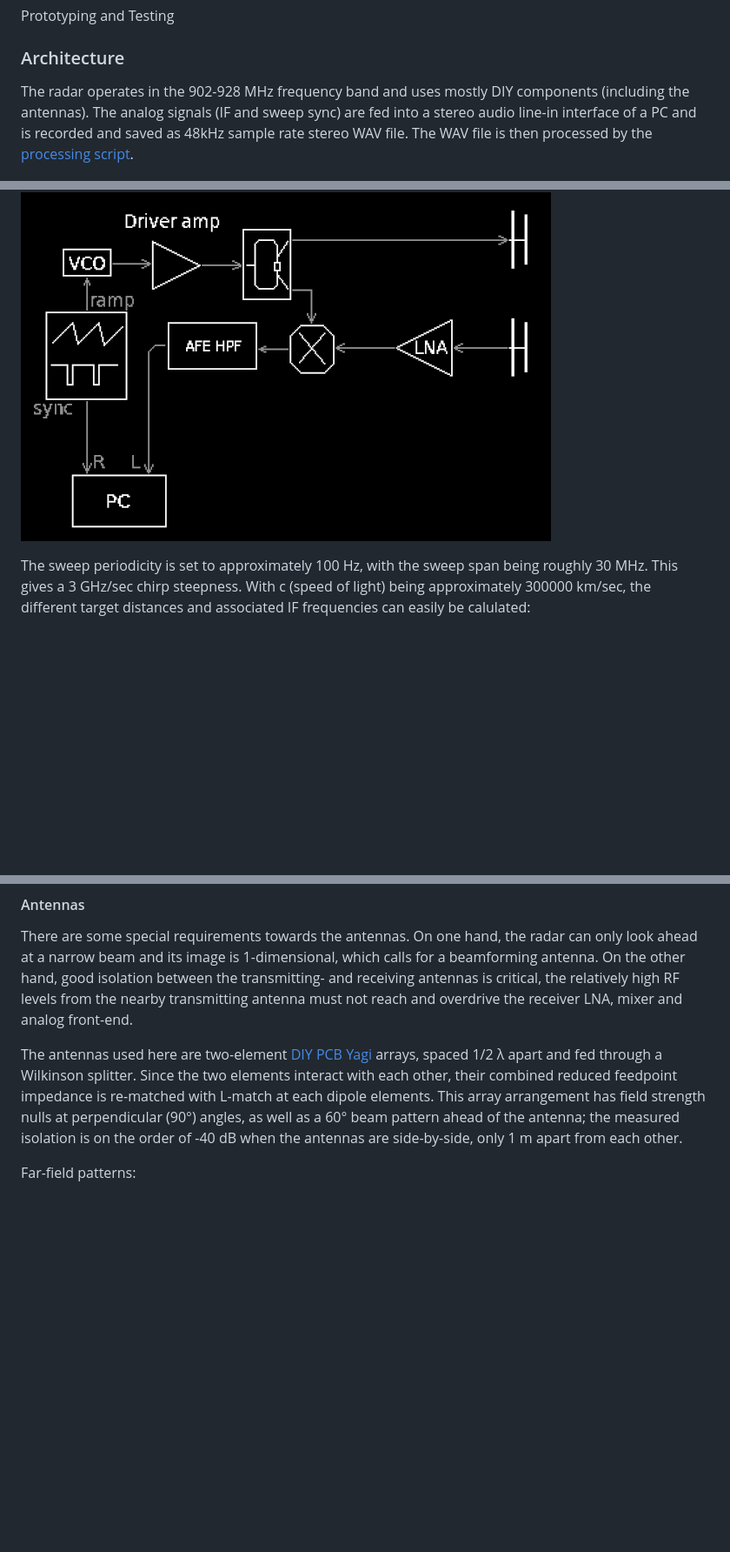
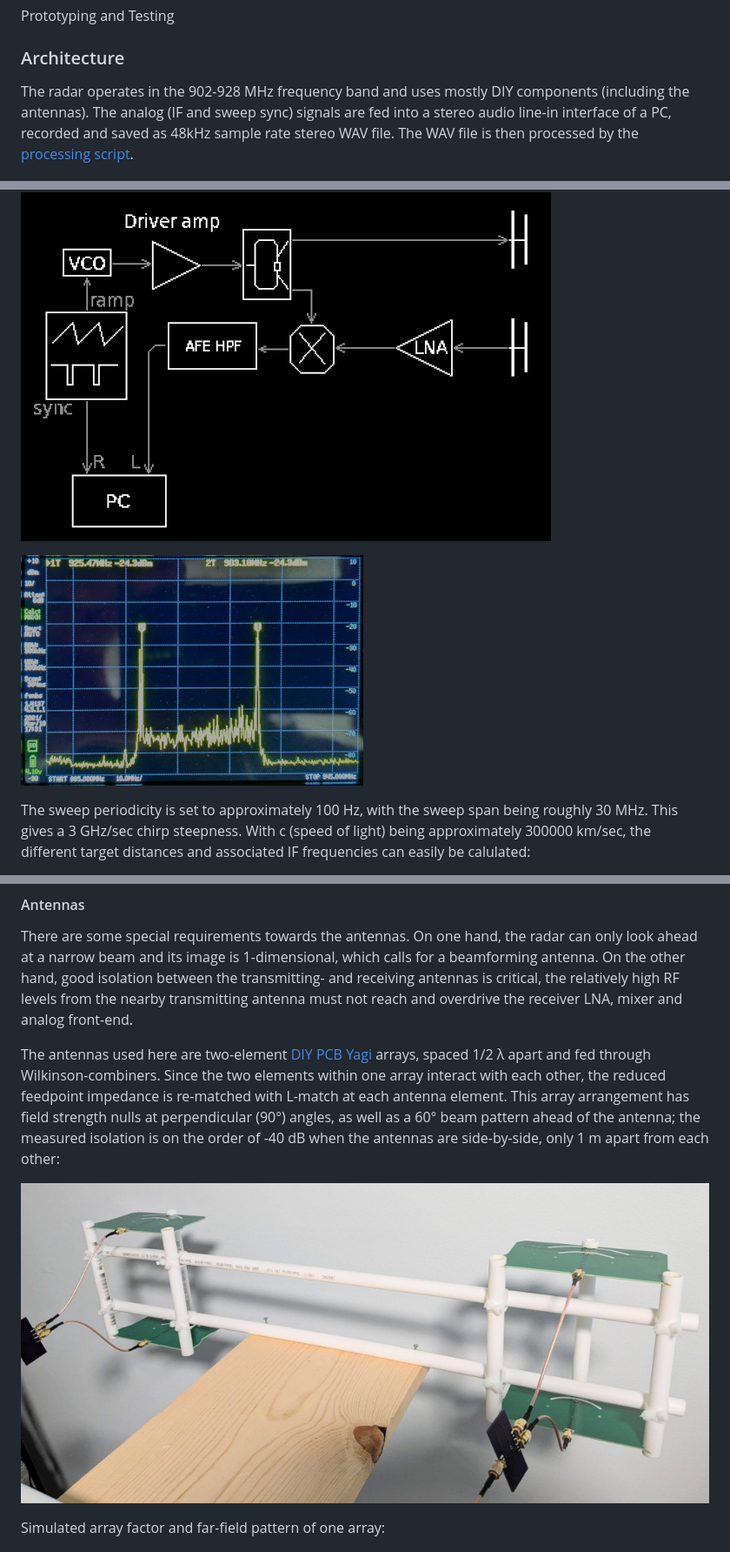
Before and after one commit to szoftveres/RF_Microwave, a Markdown page: radar/README.md, 3 parts joined by grey strips. Shown at 87% size. GitHub-like rendering; pictures changed too: radar/antenna_assembly.jpg (added); blank space fills up the shorter version.

```diff
--- a/radar/README.md
+++ b/radar/README.md
@@ -4,9 +4,11 @@ Prototyping and Testing
 
 ### Architecture
 
-The radar operates in the 902-928 MHz frequency band and uses mostly DIY components (including the antennas). The analog signals (IF and sweep sync) are fed into a stereo audio line-in interface of a PC and is recorded and saved as 48kHz sample rate stereo WAV file. The WAV file is then processed by the [processing script](https://github.com/szoftveres/RF_Microwave/tree/main/radar/fmcw_process.m).
+The radar operates in the 902-928 MHz frequency band and uses mostly DIY components (including the antennas). The analog (IF and sweep sync) signals are fed into a stereo audio line-in interface of a PC, recorded and saved as 48kHz sample rate stereo WAV file. The WAV file is then processed by the [processing script](https://github.com/szoftveres/RF_Microwave/tree/main/radar/fmcw_process.m).
 
 ![arch](arch.png)
+
+![sweep_spectrum](sweep_spectrum.jpg)
 
 The sweep periodicity is set to approximately 100 Hz, with the sweep span being roughly 30 MHz. This gives a 3 GHz/sec chirp steepness. With c (speed of light) being approximately 300000 km/sec, the different target distances and associated IF frequencies can easily be calulated:
 
@@ -56,10 +56,11 @@ The antenna amplifier LNA is the [DIY cascode antenna amplifier](https://github.
 
 There are some special requirements towards the antennas. On one hand, the radar can only look ahead at a narrow beam and its image is 1-dimensional, which calls for a beamforming antenna. On the other hand, good isolation between the transmitting- and receiving antennas is critical, the relatively high RF levels from the nearby transmitting antenna must not reach and overdrive the receiver LNA, mixer and analog front-end.
 
-The antennas used here are two-element [DIY PCB Yagi](https://github.com/szoftveres/RF_Microwave/tree/main/em_antenna/915_pcb_yagi) arrays, spaced 1/2 λ apart and fed through a Wilkinson splitter. Since the two elements interact with each other, their combined reduced feedpoint impedance is re-matched with L-match at each dipole elements. This array arrangement has field strength nulls at perpendicular (90°) angles, as well as a 60° beam pattern ahead of the antenna; the measured isolation is on the order of -40 dB when the antennas are side-by-side, only 1 m apart from each other.
+The antennas used here are two-element [DIY PCB Yagi](https://github.com/szoftveres/RF_Microwave/tree/main/em_antenna/915_pcb_yagi) arrays, spaced 1/2 λ apart and fed through Wilkinson-combiners. Since the two elements within one array interact with each other, the reduced feedpoint impedance is re-matched with L-match at each antenna element. This array arrangement has field strength nulls at perpendicular (90°) angles, as well as a 60° beam pattern ahead of the antenna; the measured isolation is on the order of -40 dB when the antennas are side-by-side, only 1 m apart from each other:
 
+![antenna_assembly](antenna_assembly.jpg)
 
-Far-field patterns:
+Simulated array factor and far-field pattern of one array:
 
 ![array_factor](array_factor.png)
 
```
Also changed, not shown: other parts of radar/README.md (+0 -2 lines).
